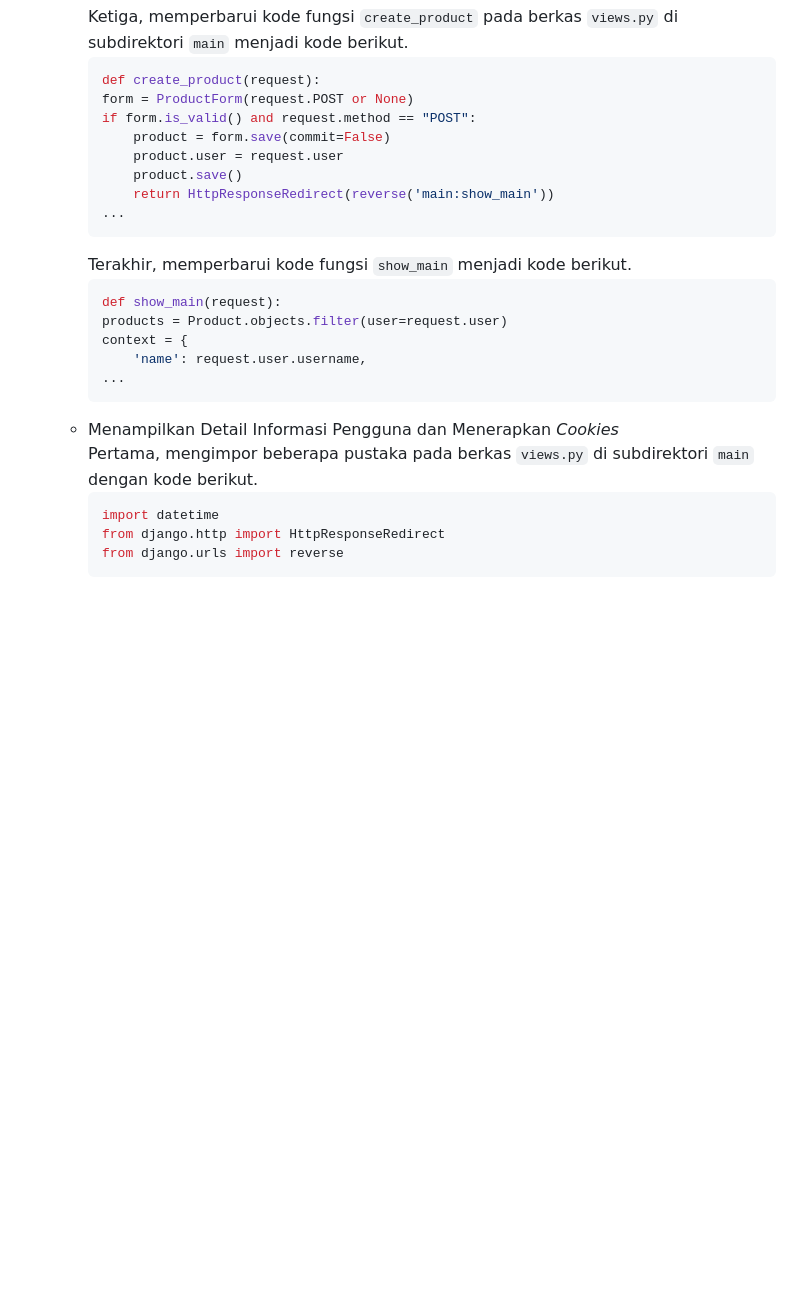
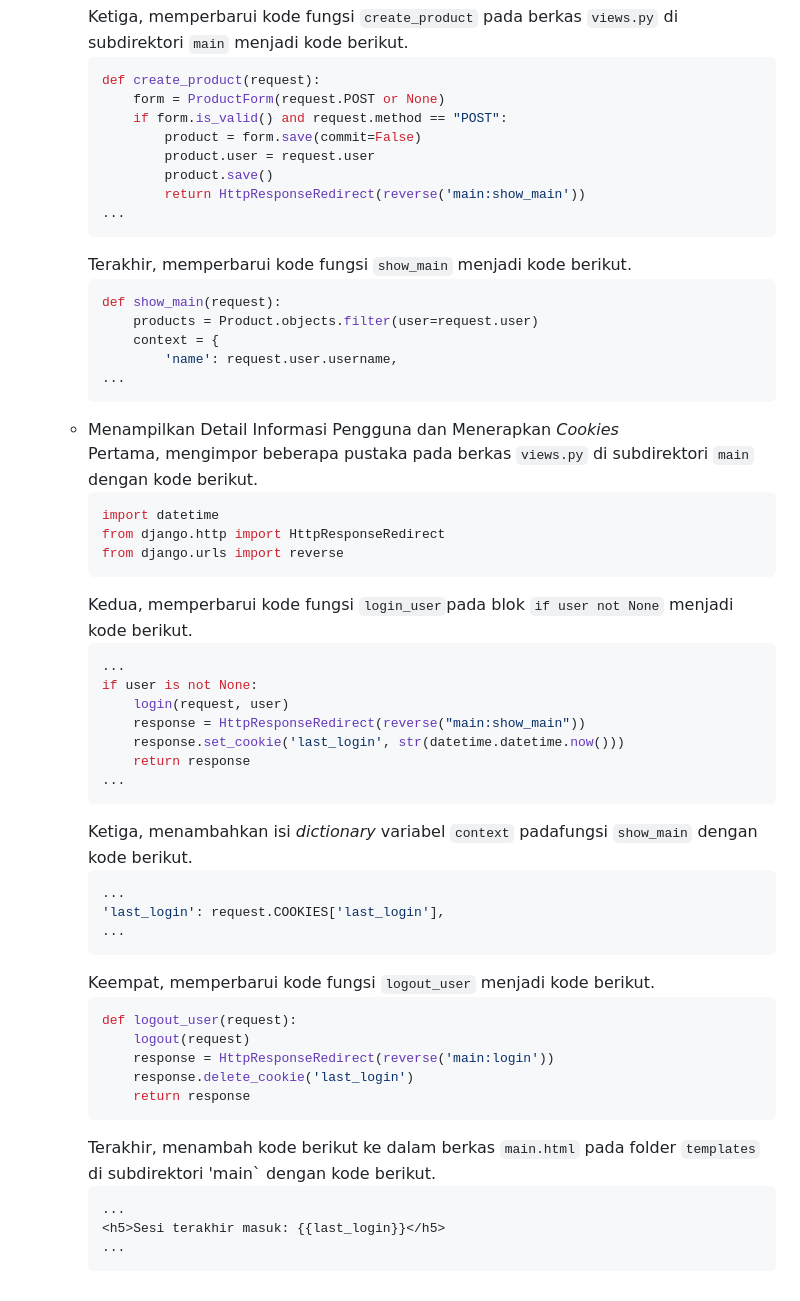
Before and after one commit to MaulanaSeto/aset-perusahaan-kereta, a Markdown page: README.md, the part around the change. GitHub-like rendering; blank space fills up the shorter version.

````diff
--- a/README.md
+++ b/README.md
@@ -283,20 +283,20 @@
      Ketiga, memperbarui kode fungsi `create_product` pada berkas `views.py` di subdirektori `main` menjadi kode berikut.
      ```python
      def create_product(request):
-     form = ProductForm(request.POST or None)
-     if form.is_valid() and request.method == "POST":
-         product = form.save(commit=False)
-         product.user = request.user
-         product.save()
-         return HttpResponseRedirect(reverse('main:show_main'))
+         form = ProductForm(request.POST or None)
+         if form.is_valid() and request.method == "POST":
+             product = form.save(commit=False)
+             product.user = request.user
+             product.save()
+             return HttpResponseRedirect(reverse('main:show_main'))
      ...
      ```
      Terakhir, memperbarui kode fungsi `show_main` menjadi kode berikut.
      ```python
      def show_main(request):
-     products = Product.objects.filter(user=request.user)
-     context = {
-         'name': request.user.username,
+         products = Product.objects.filter(user=request.user)
+         context = {
+             'name': request.user.username,
      ...
      ```
    * Menampilkan Detail Informasi Pengguna dan Menerapkan *Cookies*<br>Pertama, mengimpor beberapa pustaka pada berkas `views.py` di subdirektori `main` dengan kode berikut.
@@ -305,3 +305,33 @@
      from django.http import HttpResponseRedirect
      from django.urls import reverse
      ```
+     Kedua, memperbarui kode fungsi `login_user`pada blok `if user not None` menjadi kode berikut.
+     ```python
+     ...
+     if user is not None:
+         login(request, user)
+         response = HttpResponseRedirect(reverse("main:show_main"))
+         response.set_cookie('last_login', str(datetime.datetime.now()))
+         return response
+     ...
+     ```
+     Ketiga, menambahkan isi *dictionary* variabel `context` padafungsi `show_main` dengan kode berikut.
+     ```python
+     ...
+     'last_login': request.COOKIES['last_login'],
+     ...
+     ```
+     Keempat, memperbarui kode fungsi `logout_user` menjadi kode berikut.
+     ```python
+     def logout_user(request):
+         logout(request)
+         response = HttpResponseRedirect(reverse('main:login'))
+         response.delete_cookie('last_login')
+         return response
+     ```
+     Terakhir, menambah kode berikut ke dalam berkas `main.html` pada folder `templates` di subdirektori 'main` dengan kode berikut.
+     ```html
+     ...
+     <h5>Sesi terakhir masuk: {{last_login}}</h5>
+     ...
+     ```
````
